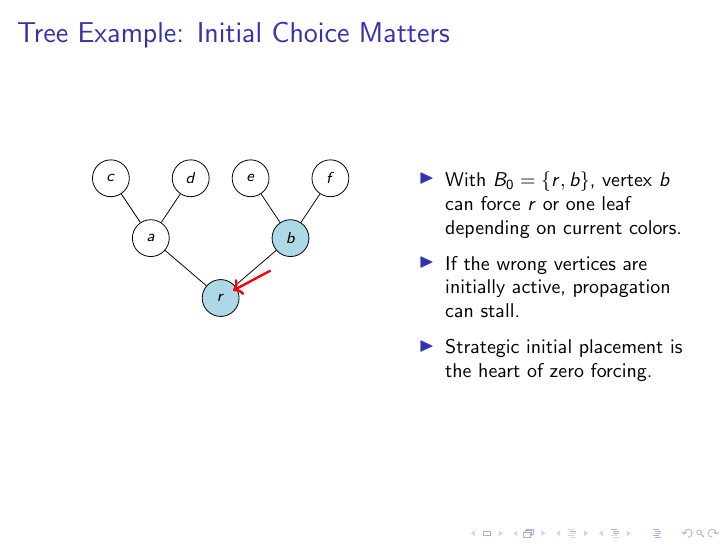
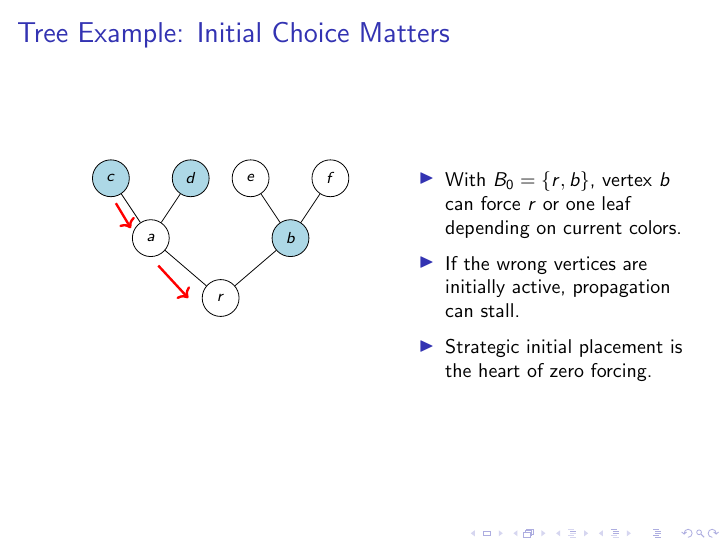
Before and after one commit to hunnellm/tr-zero-forcing, LaTeX slides (main.tex): page 12 of 13. Compiled offline with pdfLaTeX.

Commit message:
Change node colors and adjust drawing coordinates

```diff
--- a/main.tex
+++ b/main.tex
@@ -283,18 +283,19 @@ Z(G)=\min\{\abs{B}: B\subseteq V,\ B \text{ is a zero forcing set}\}.
 \column{0.56\textwidth}
 \centering
 \begin{tikzpicture}[scale=0.88, every node/.style={font=\scriptsize}]
-  \node[zfblack] (r) at (0,0) {$r$};
+  \node[zfwhite] (r) at (0,0) {$r$};
   \node[zfwhite] (a) at (-1.4,1.2) {$a$};
   \node[zfblack] (b) at (1.4,1.2) {$b$};
-  \node[zfwhite] (c) at (-2.2,2.4) {$c$};
-  \node[zfwhite] (d) at (-0.6,2.4) {$d$};
+  \node[zfblack] (c) at (-2.2,2.4) {$c$};
+  \node[zfblack] (d) at (-0.6,2.4) {$d$};
   \node[zfwhite] (e) at (0.6,2.4) {$e$};
   \node[zfwhite] (f) at (2.2,2.4) {$f$};
   \draw (r)--(a)--(c);
   \draw (a)--(d);
   \draw (r)--(b)--(e);
   \draw (b)--(f);
-  \draw[zfforce] (1.0,0.55) -- (0.25,0.15);
+  \draw[zfforce] (-1.25,0.65) -- (-0.65,0.0);
+  \draw[zfforce] (-2.1,1.9) -- (-1.8,1.4);
 \end{tikzpicture}
 
 \column{0.44\textwidth}
```
